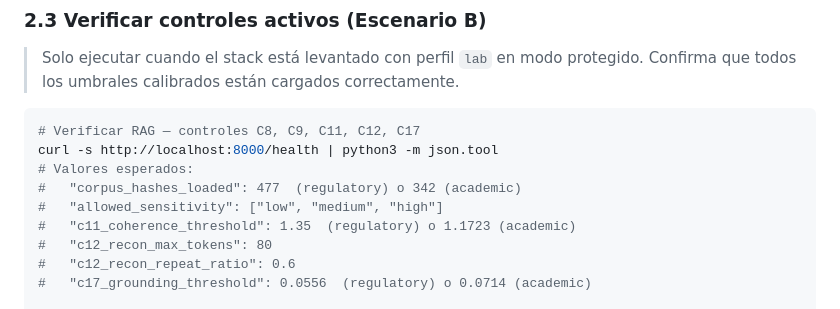
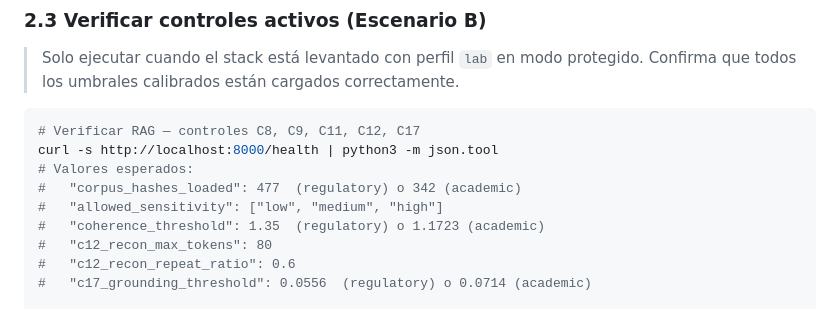
Before and after one commit to CyberSecLabDIINF/framework-eval-cs-llm, a Markdown page: docs/RUNBOOK.md, the part around the change. Rendered like a GitHub page.

Commit message:
fix: runbook calibration

```diff
--- a/docs/RUNBOOK.md
+++ b/docs/RUNBOOK.md
@@ -92,7 +92,7 @@ curl -s http://localhost:8000/health | python3 -m json.tool
 # Valores esperados:
 #   "corpus_hashes_loaded": 477  (regulatory) o 342 (academic)
 #   "allowed_sensitivity": ["low", "medium", "high"]
-#   "c11_coherence_threshold": 1.35  (regulatory) o 1.1723 (academic)
+#   "coherence_threshold": 1.35  (regulatory) o 1.1723 (academic)
 #   "c12_recon_max_tokens": 80
 #   "c12_recon_repeat_ratio": 0.6
 #   "c17_grounding_threshold": 0.0556  (regulatory) o 0.0714 (academic)
```
